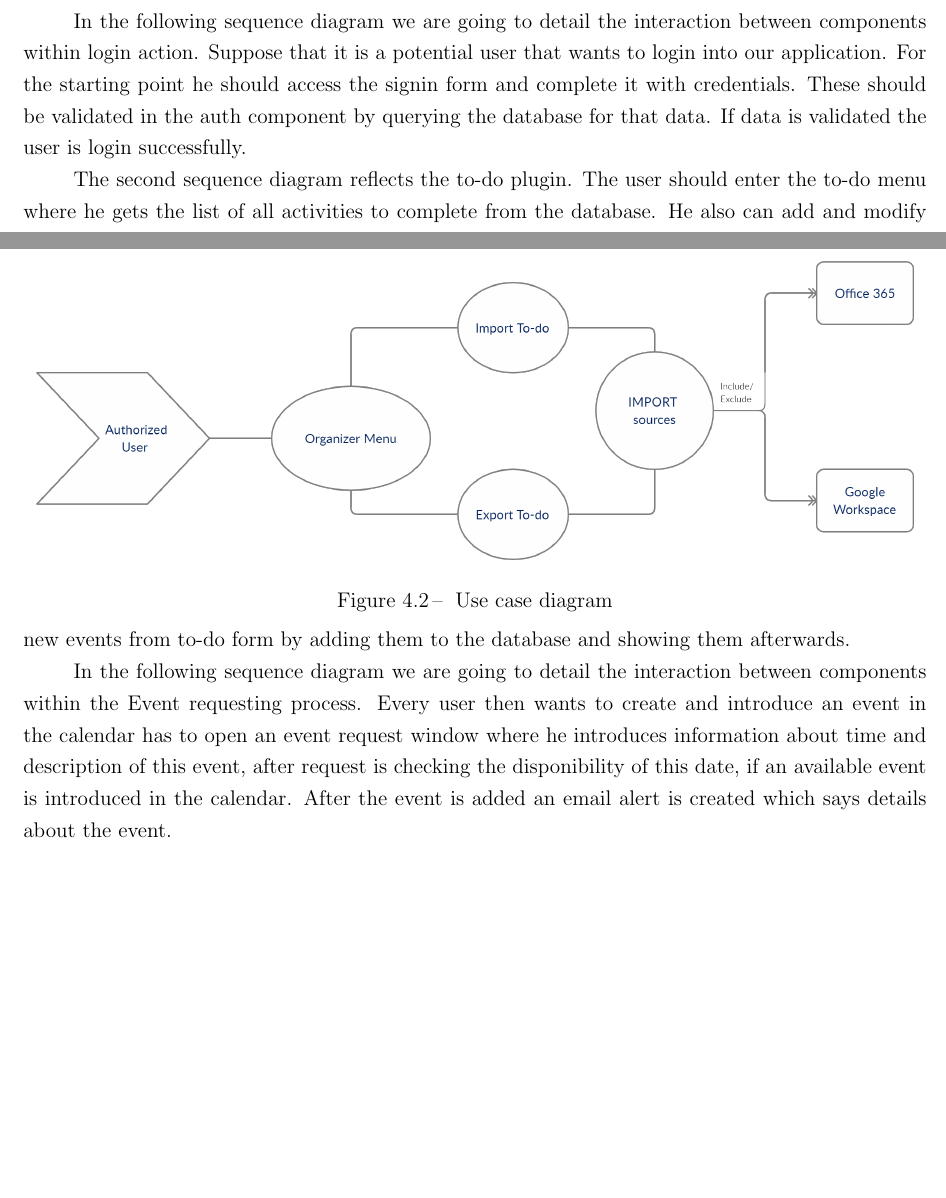
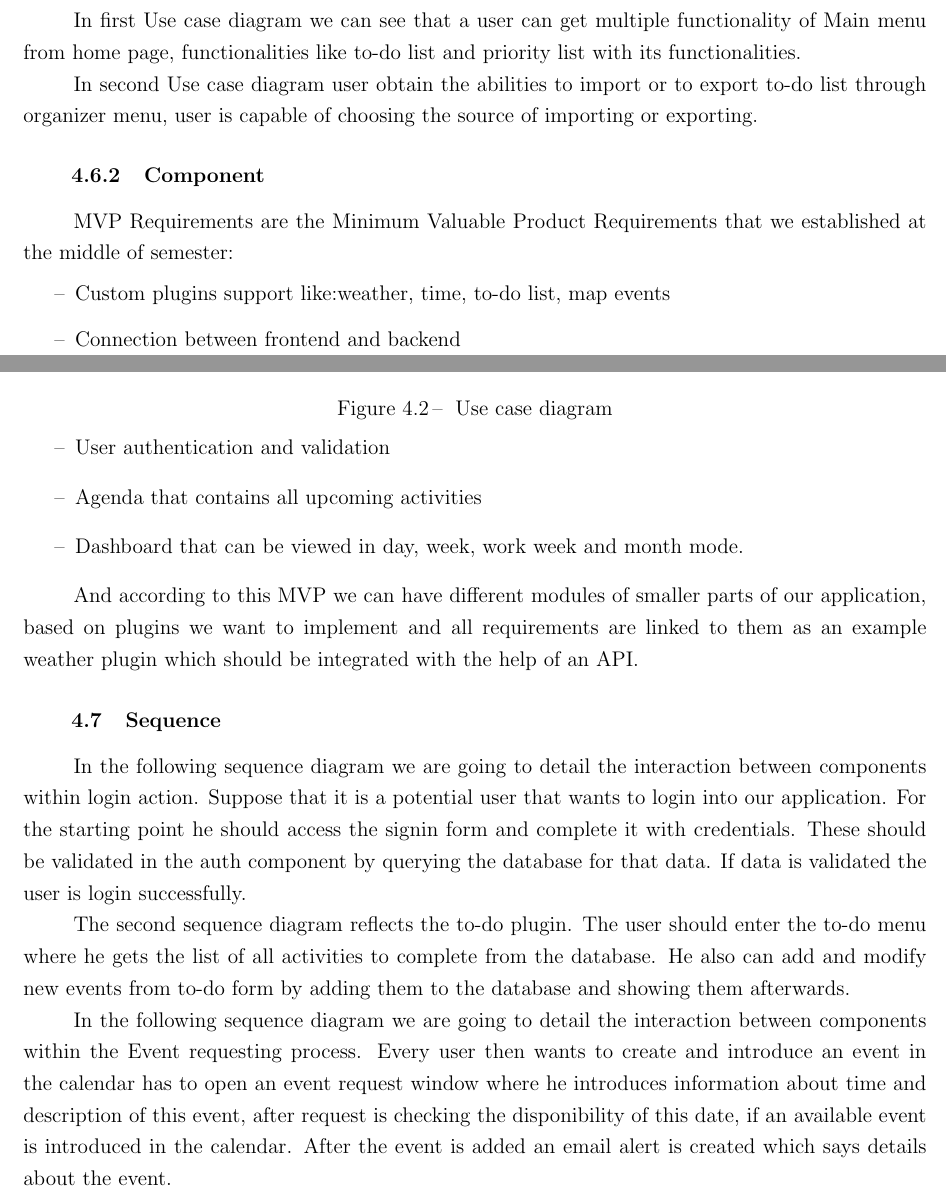
Before and after one commit to vanya-02/pbl3tex, a LaTeX document (main.tex, which reads system_design.tex): two parts of pages 22 and 23 of 36, joined at a grey line, cut at the place of the change, the shorter picture padded with empty space. Compiled offline with pdfLaTeX.

Commit message:
19.01.2021_7.46 Ithink the last commit

```diff
--- a/system_design.tex
+++ b/system_design.tex
@@ -91,19 +95,32 @@ CORS - Cross-origin resource sharing is a mechanism that allows restricted resou
 	\includegraphics[width=\textwidth]{diagramusecase1}
 	\caption{Use case diagram}
 \end{figure}
-\par
+\par In first Use case diagram we can see that a user can get multiple functionality of Main menu from home page, functionalities like to-do list and priority list with its functionalities.
 
 \par
 \begin{figure}[h]
 	\includegraphics[width=\textwidth]{diagramusecase2}
 	\caption{Use case diagram}
 \end{figure}
+\par In second Use case diagram user obtain the abilities to import or to export to-do list through organizer menu, user is capable of choosing the source of importing or exporting.
 \subsubsection{Component}
 \par
 \begin{figure}[h]
 	\includegraphics[width=\textwidth]{componentdigram1}
 	\caption{Component diagram}
 \end{figure}
+\par MVP Requirements are the Minimum Valuable Product Requirements that we established at the middle of semester:
+\begin{itemize}
+	\item Custom plugins support like:weather, time, to-do list, map events
+	\item Connection between frontend and backend
+	\item User authentication and validation
+	\item Agenda that contains all upcoming activities
+	\item Dashboard that can be viewed in day, week, work week and month mode.
+
+\end{itemize}
+
+And according to this MVP we can have different modules of smaller parts of our application, based on plugins we want to implement and all requirements are linked to them as an example weather plugin which should be integrated with the help of an API.
+
 
 \subsection{Sequence}
 \par
```
Also changed, not shown: abstract.tex (+2 -0 lines), conclusion.tex (+1 -1 lines), system_design.tex (4 more changed lines), 5 other files.
